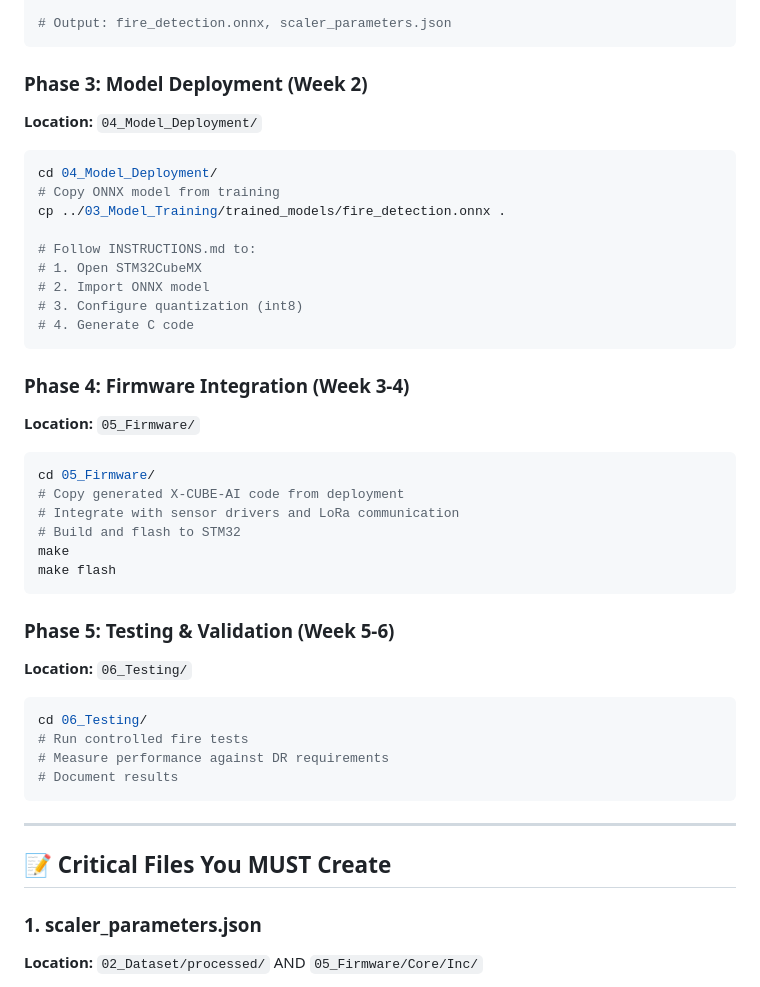
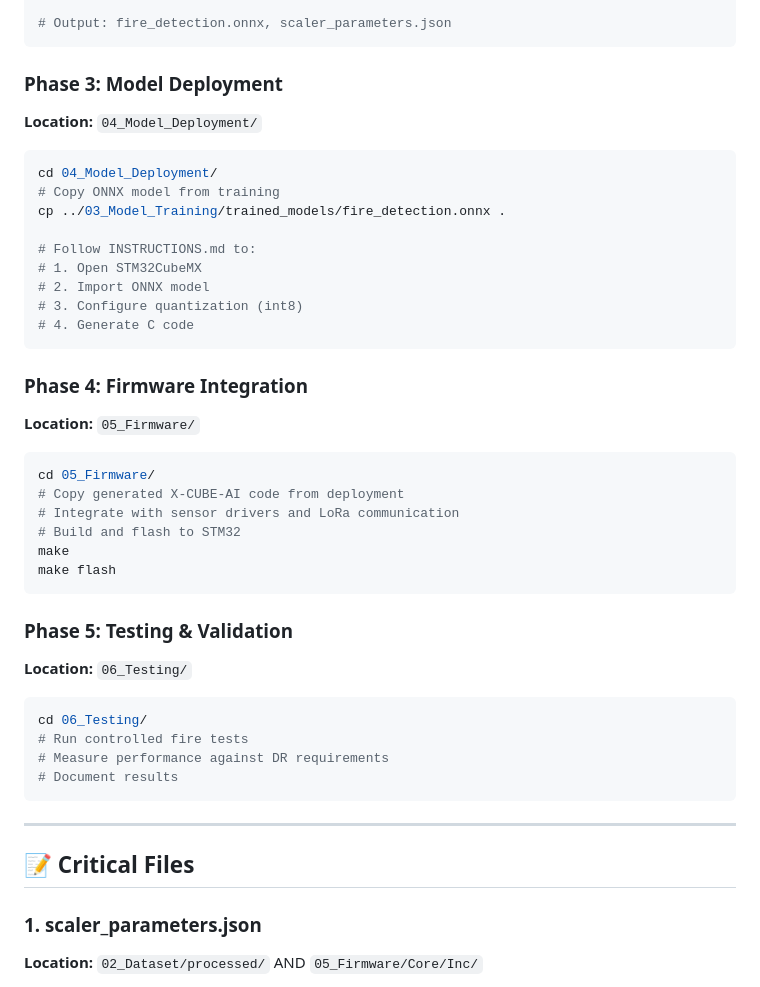
Before and after one commit to saibettela/Senior-Project-Campus-Fire-Detection, a Markdown page: README.md, the part around one of its changes. GitHub-like rendering.

````diff
--- a/README.md
+++ b/README.md
@@ -143,7 +143,7 @@ python 05_export_onnx.py
 # Output: fire_detection.onnx, scaler_parameters.json
 ```
 
-### Phase 3: Model Deployment (Week 2)
+### Phase 3: Model Deployment
 **Location:** `04_Model_Deployment/`
 
 ```bash
@@ -158,7 +158,7 @@ cp ../03_Model_Training/trained_models/fire_detection.onnx .
 # 4. Generate C code
 ```
 
-### Phase 4: Firmware Integration (Week 3-4)
+### Phase 4: Firmware Integration
 **Location:** `05_Firmware/`
 
 ```bash
@@ -170,7 +170,7 @@ make
 make flash
 ```
 
-### Phase 5: Testing & Validation (Week 5-6)
+### Phase 5: Testing & Validation
 **Location:** `06_Testing/`
 
 ```bash
@@ -182,7 +182,7 @@ cd 06_Testing/
 
 ---
 
-## 📝 Critical Files You MUST Create
+## 📝 Critical Files
 
 ### 1. **scaler_parameters.json**
 **Location:** `02_Dataset/processed/` AND `05_Firmware/Core/Inc/`
````
Also changed, not shown: other parts of README.md (+2 -126 lines).
